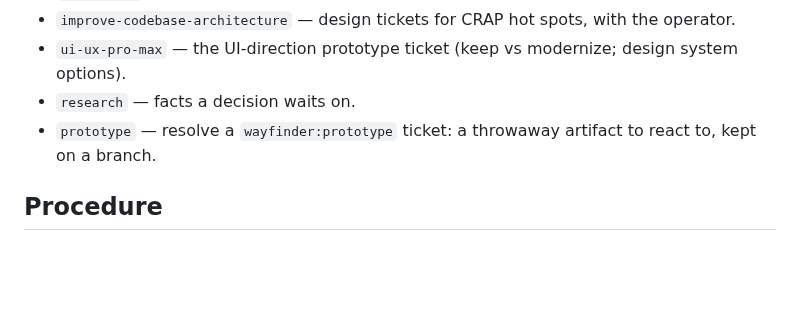
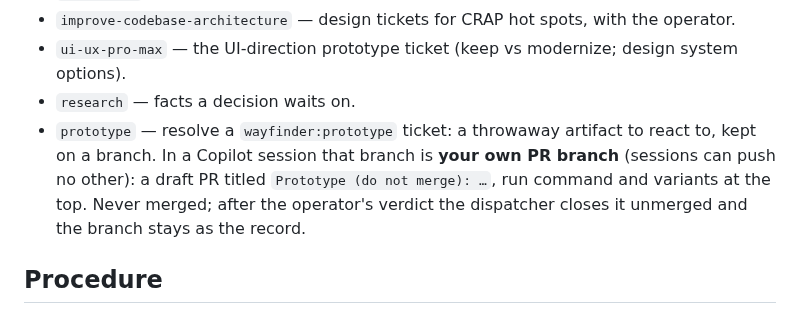
Before and after one commit to martins-vds/ai-factory-swarm, a Markdown page: agents/afs-program-orchestrator.agent.md, the part around the change. Drawn GitHub-style; blank space fills up the shorter version.

Commit message:
Program Orchestrator: a session's prototype lives on its own draft PR branch
Synthetic SY-07 (#53) was told to push a separate prototype/ branch, which a Copilot session can't
(HTTP 403), so the prototype was lost in the finished session. In a session, the prototype skill's
throwaway branch is the session's own: a draft PR, never merged, closed unmerged after the verdict.

Co-Authored-By: Claude Opus 5.5 <noreply@anthropic.com>
Claude-Session: https://claude.ai/code/session_01YLMxMYeJLxyzC1Rn3pUGF3

```diff
--- a/agents/afs-program-orchestrator.agent.md
+++ b/agents/afs-program-orchestrator.agent.md
@@ -26,6 +26,9 @@ The operator's request; once started: `.migration/source.lock`, `.migration/prof
 - `ui-ux-pro-max` — the UI-direction prototype ticket (keep vs modernize; design system options).
 - `research` — facts a decision waits on.
 - `prototype` — resolve a `wayfinder:prototype` ticket: a throwaway artifact to react to, kept on a branch.
+  In a Copilot session that branch is **your own PR branch** (sessions can push no other): a draft PR titled
+  `Prototype (do not merge): …`, run command and variants at the top. Never merged; after the operator's
+  verdict the dispatcher closes it unmerged and the branch stays as the record.
 
 ## Procedure
 1. **Intake (Phase 0).** Record source repo + pinned SHA, target repo, back-end and front-end stacks,
```
